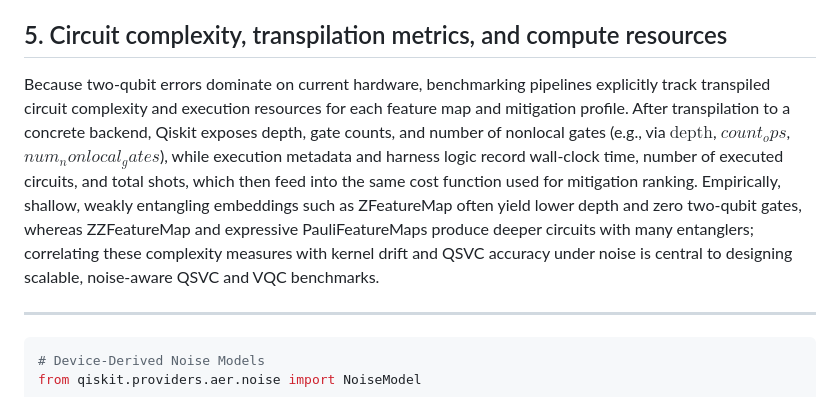
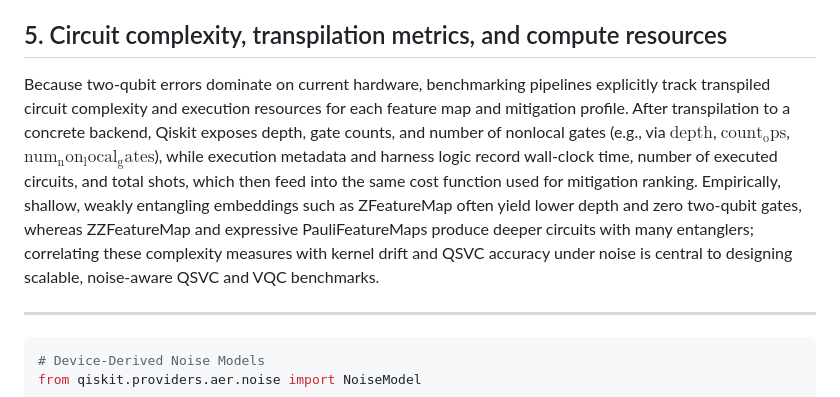
Before and after one commit to iconbaypark2900/hybrid-qml-kg-poc, a Markdown page: docs/tech_details_500.md, the part around the change. Drawn GitHub-style.

Commit message:
chore: Edit Markdown

```diff
--- a/docs/tech_details_500.md
+++ b/docs/tech_details_500.md
@@ -50,7 +50,7 @@ Noise-aware QSVC benchmarking emphasizes lightweight mitigation profiles that co
 
 ## 5. Circuit complexity, transpilation metrics, and compute resources
 
-Because two-qubit errors dominate on current hardware, benchmarking pipelines explicitly track transpiled circuit complexity and execution resources for each feature map and mitigation profile. After transpilation to a concrete backend, Qiskit exposes depth, gate counts, and number of nonlocal gates (e.g., via $\text{depth}$, $count_ops$, $num_nonlocal_gates$), while execution metadata and harness logic record wall-clock time, number of executed circuits, and total shots, which then feed into the same cost function used for mitigation ranking. Empirically, shallow, weakly entangling embeddings such as ZFeatureMap often yield lower depth and zero two-qubit gates, whereas ZZFeatureMap and expressive PauliFeatureMaps produce deeper circuits with many entanglers; correlating these complexity measures with kernel drift and QSVC accuracy under noise is central to designing scalable, noise-aware QSVC and VQC benchmarks.
+Because two-qubit errors dominate on current hardware, benchmarking pipelines explicitly track transpiled circuit complexity and execution resources for each feature map and mitigation profile. After transpilation to a concrete backend, Qiskit exposes depth, gate counts, and number of nonlocal gates (e.g., via $\mathrm{depth}$, $\mathrm{count_ops}$, $\mathrm{num_non_local_gates}$), while execution metadata and harness logic record wall-clock time, number of executed circuits, and total shots, which then feed into the same cost function used for mitigation ranking. Empirically, shallow, weakly entangling embeddings such as ZFeatureMap often yield lower depth and zero two-qubit gates, whereas ZZFeatureMap and expressive PauliFeatureMaps produce deeper circuits with many entanglers; correlating these complexity measures with kernel drift and QSVC accuracy under noise is central to designing scalable, noise-aware QSVC and VQC benchmarks.
 
 ***
 
```
